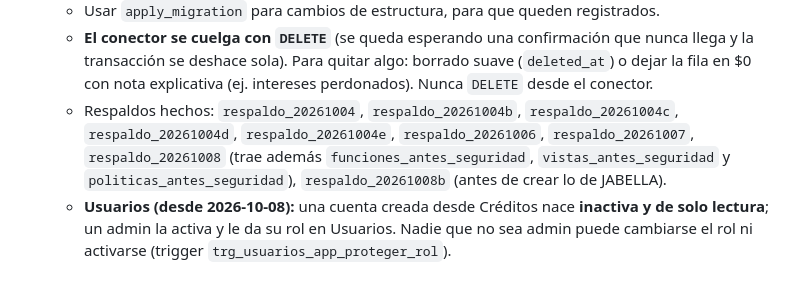
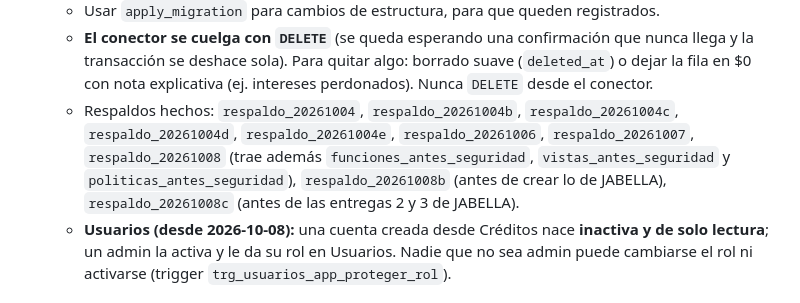
Before and after one commit to kianslikah/cxc-yumana, a Markdown page: CLAUDE.md, the part around the change. Drawn GitHub-style.

Commit message:
CLAUDE.md: anotar respaldo_20261008c (antes de las entregas 2 y 3 de JABELLA)
Co-Authored-By: Claude Opus 5.5 <noreply@anthropic.com>
Claude-Session: https://claude.ai/code/session_0145a7n4pjQzWc6S6vU3Kmv7

```diff
--- a/CLAUDE.md
+++ b/CLAUDE.md
@@ -99,7 +99,7 @@ Si una tarea menciona "créditos" o "proveedores" sin dar el nombre de archivo,
     - **Correcciones de dinero con rastro:** toda corrección de montos deja el valor de antes y el de después en `historial_auditoria`.
     - Usar `apply_migration` para cambios de estructura, para que queden registrados.
     - **El conector se cuelga con `DELETE`** (se queda esperando una confirmación que nunca llega y la transacción se deshace sola). Para quitar algo: borrado suave (`deleted_at`) o dejar la fila en $0 con nota explicativa (ej. intereses perdonados). Nunca `DELETE` desde el conector.
-    - Respaldos hechos: `respaldo_20261004`, `respaldo_20261004b`, `respaldo_20261004c`, `respaldo_20261004d`, `respaldo_20261004e`, `respaldo_20261006`, `respaldo_20261007`, `respaldo_20261008` (trae además `funciones_antes_seguridad`, `vistas_antes_seguridad` y `politicas_antes_seguridad`), `respaldo_20261008b` (antes de crear lo de JABELLA).
+    - Respaldos hechos: `respaldo_20261004`, `respaldo_20261004b`, `respaldo_20261004c`, `respaldo_20261004d`, `respaldo_20261004e`, `respaldo_20261006`, `respaldo_20261007`, `respaldo_20261008` (trae además `funciones_antes_seguridad`, `vistas_antes_seguridad` y `politicas_antes_seguridad`), `respaldo_20261008b` (antes de crear lo de JABELLA), `respaldo_20261008c` (antes de las entregas 2 y 3 de JABELLA).
     - **Usuarios (desde 2026-10-08):** una cuenta creada desde Créditos nace **inactiva y de solo lectura**; un admin la activa y le da su rol en Usuarios. Nadie que no sea admin puede cambiarse el rol ni activarse (trigger `trg_usuarios_app_proteger_rol`).
 
 ## Lo que ya está hecho (no rehacer)
```
